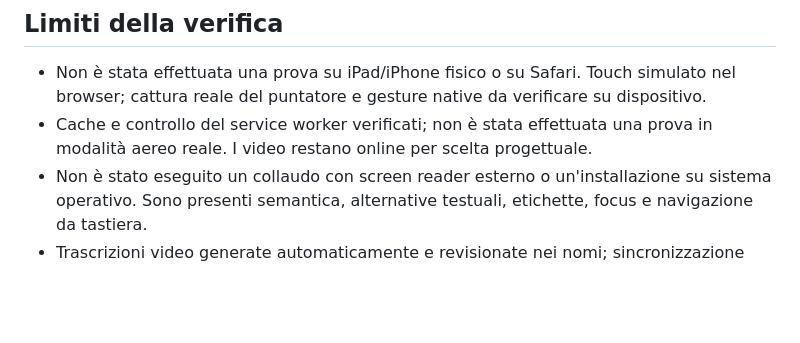
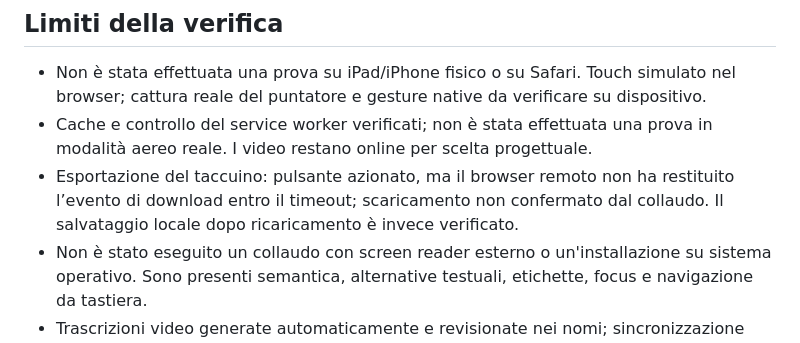
Before and after one commit to gb69prof/Arte, a Markdown page: Confronti/DAVID-GOYA/VERIFICA.md, the part around the change. Rendered like a GitHub page; blank space fills up the shorter version.

Commit message:
Precisa il limite del collaudo del download nel browser remoto

```diff
--- a/Confronti/DAVID-GOYA/VERIFICA.md
+++ b/Confronti/DAVID-GOYA/VERIFICA.md
@@ -27,6 +27,7 @@ Home: gb69prof/gbprof-home, unica modifica a index.html.
 ## Limiti della verifica
 - Non è stata effettuata una prova su iPad/iPhone fisico o su Safari. Touch simulato nel browser; cattura reale del puntatore e gesture native da verificare su dispositivo.
 - Cache e controllo del service worker verificati; non è stata effettuata una prova in modalità aereo reale. I video restano online per scelta progettuale.
+- Esportazione del taccuino: pulsante azionato, ma il browser remoto non ha restituito l’evento di download entro il timeout; scaricamento non confermato dal collaudo. Il salvataggio locale dopo ricaricamento è invece verificato.
 - Non è stato eseguito un collaudo con screen reader esterno o un'installazione su sistema operativo. Sono presenti semantica, alternative testuali, etichette, focus e navigazione da tastiera.
 - Trascrizioni video generate automaticamente e revisionate nei nomi; sincronizzazione sottotitoli approssimativa. Gli errori del materiale originario sono segnalati in note distinte.
 
```
